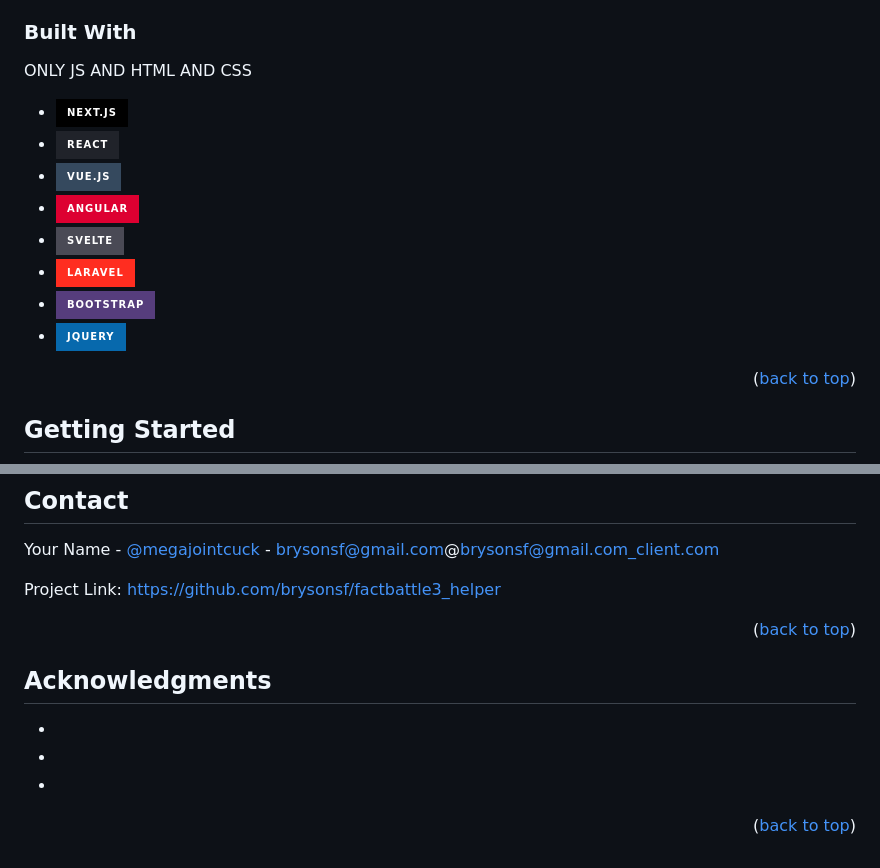
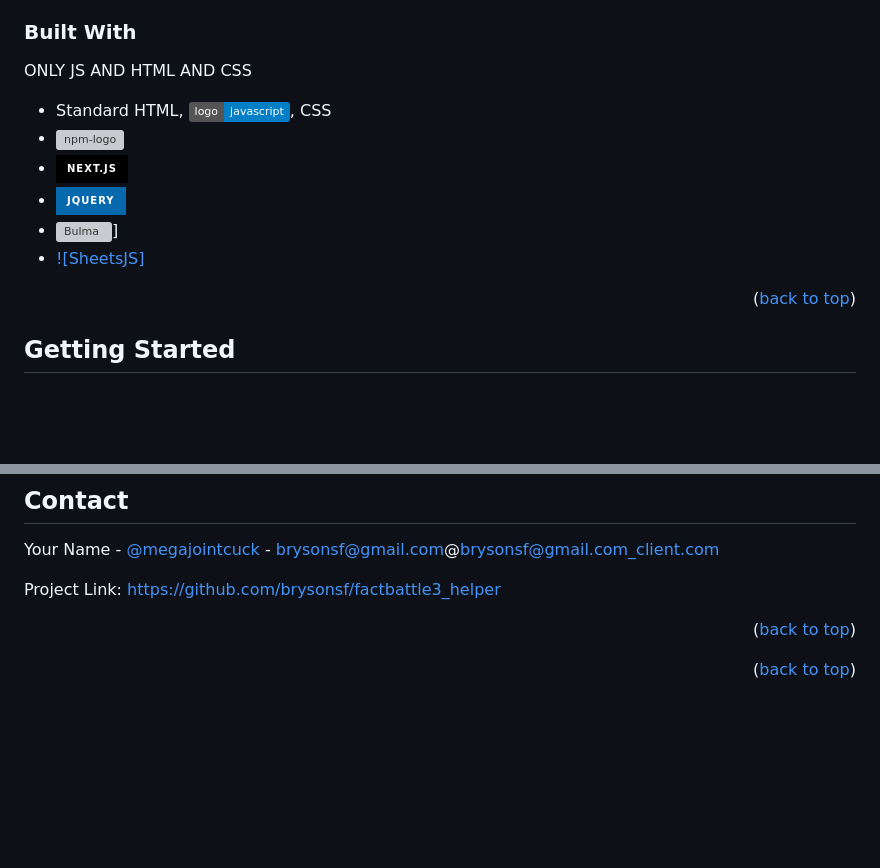
Before and after one commit to brysonsf/factbattle3_helper, a Markdown page: README.md, 2 parts joined by grey strips. GitHub-like rendering; badges without logos; blank space fills up the shorter version; grey boxes are pictures that could not be loaded.

Commit message:
fixed details of readme

```diff
--- a/README.md
+++ b/README.md
@@ -95,15 +95,12 @@
 ### Built With
 
 ONLY JS AND HTML AND CSS
+* Standard HTML, ![js-logo], CSS
+* ![npm-logo]
 * [![Next][Next.js]][Next-url]
-* [![React][React.js]][React-url]
-* [![Vue][Vue.js]][Vue-url]
-* [![Angular][Angular.io]][Angular-url]
-* [![Svelte][Svelte.dev]][Svelte-url]
-* [![Laravel][Laravel.com]][Laravel-url]
-* [![Bootstrap][Bootstrap.com]][Bootstrap-url]
 * [![JQuery][JQuery.com]][JQuery-url]
-
+* [![Bulma]][Bulma-url]]
+* [![SheetsJS]][xlsx-url]
 <p align="right">(<a href="#readme-top">back to top</a>)</p>
 
 
@@ -209,14 +206,6 @@ Project Link: [https://github.com/brysonsf/factbattle3_helper](https://github.co
 <p align="right">(<a href="#readme-top">back to top</a>)</p>
 
 
-
-<!-- ACKNOWLEDGMENTS -->
-## Acknowledgments
-
-* []()
-* []()
-* []()
-
 <p align="right">(<a href="#readme-top">back to top</a>)</p>
 
 
@@ -252,3 +241,8 @@ Project Link: [https://github.com/brysonsf/factbattle3_helper](https://github.co
 [Bootstrap-url]: https://getbootstrap.com
 [JQuery.com]: https://img.shields.io/badge/jQuery-0769AD?style=for-the-badge&logo=jquery&logoColor=white
 [JQuery-url]: https://jquery.com
+[xlsx-url]: https://www.npmjs.com/package/xlsx
+[Bulma-url]: bulma.io
+[Bulma]: https://bulma.io/images/bulma-logo.png
+[js-logo]: https://img.shields.io/badge/logo-javascript-blue?logo=javascript
+[npm-logo]: https://img.shields.io/npm/v/npm.svg?logo=npm
```
